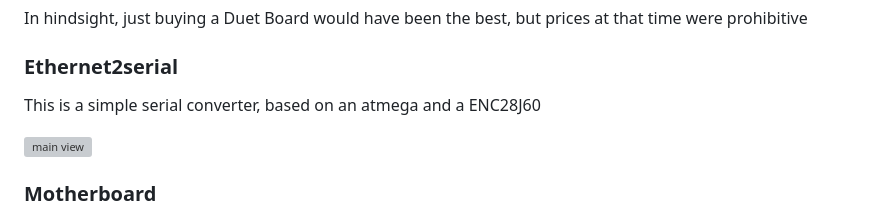
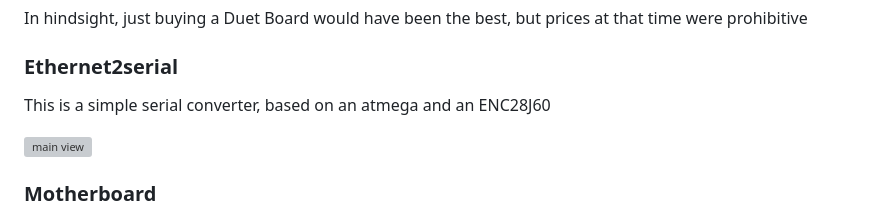
Before and after one commit to jollie-fin/paillaas, a Markdown page: README.md, the part around the change. Rendered like a GitHub page; grey boxes are pictures that could not be loaded.

```diff
--- a/README.md
+++ b/README.md
@@ -44,7 +44,7 @@ In hindsight, just buying a Duet Board would have been the best, but prices at t
 
 ### Ethernet2serial
 
-This is a simple serial converter, based on an atmega and a ENC28J60
+This is a simple serial converter, based on an atmega and an ENC28J60
 
 ![main view](./images%20for%20README/ethernet2serial.png 'Ethernet2Serial')
 
```
